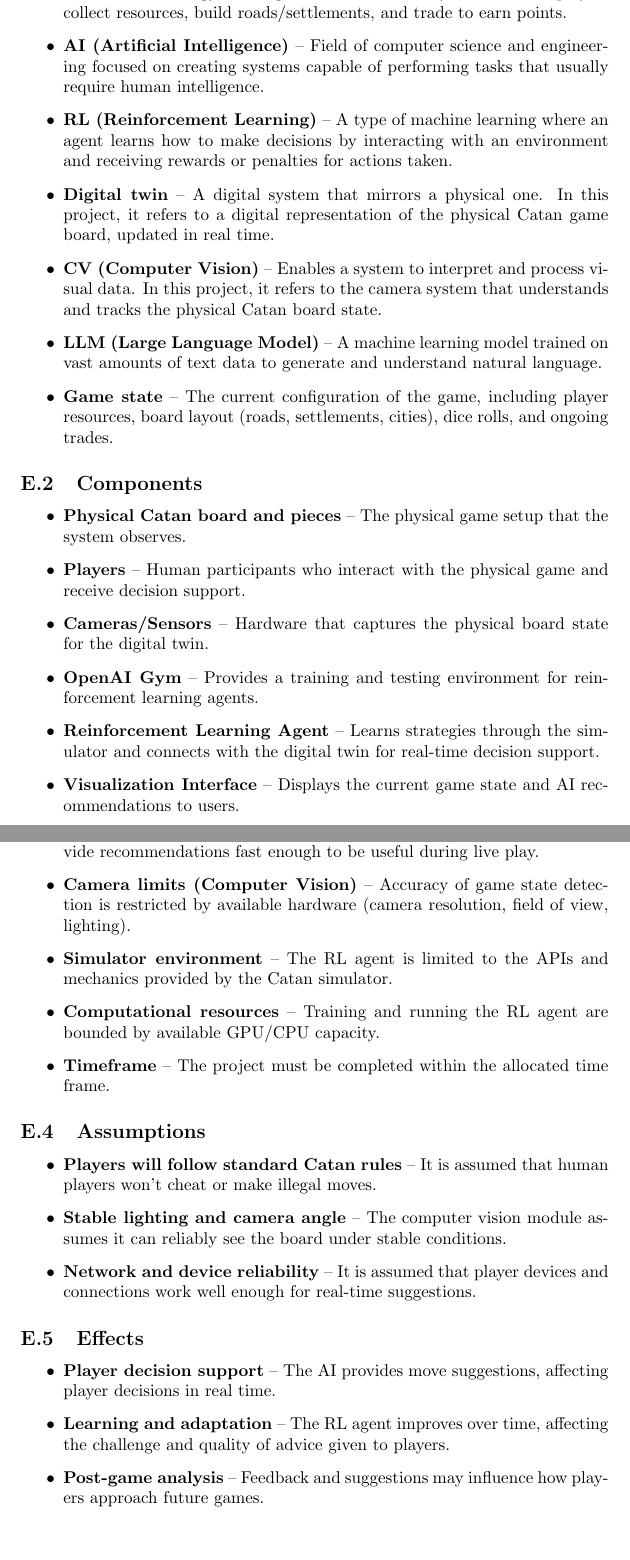
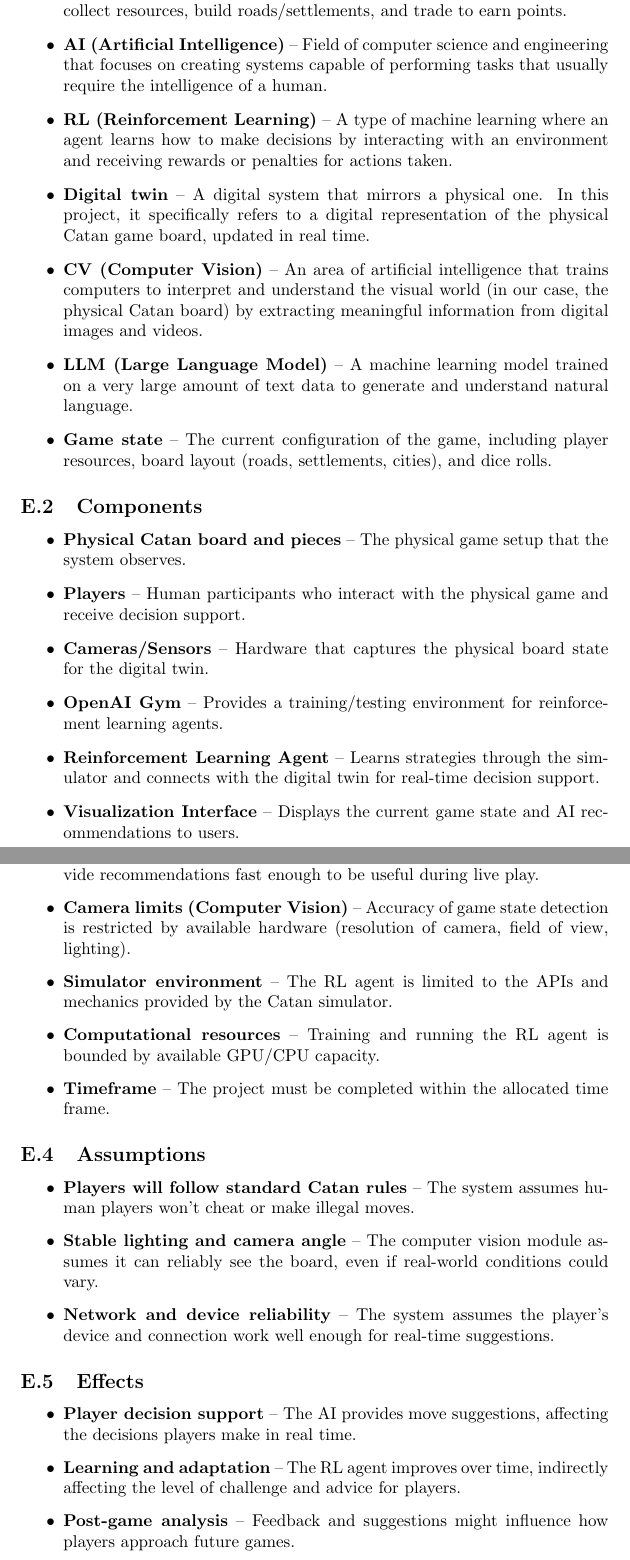
Before and after one commit to SY3141/RLCatan, a LaTeX document (docs/SRS-Meyer/SRS.tex): two parts of pages 2 and 3 of 9, joined at a grey line, cut so that both start at the same text, the shorter picture padded with empty space. Compiled offline with pdfLaTeX.

Commit message:
updated environment section in SRS with changes made during meeting - will add individual changes

```diff
--- a/docs/SRS-Meyer/SRS.tex
+++ b/docs/SRS-Meyer/SRS.tex
@@ -55,12 +55,12 @@
 \subsection{Glossary}\label{subsec:glossary}
 \begin{itemize}
     \item \textbf{Catan} – A strategy board game called \textit{Settlers of Catan} where players collect resources, build roads/settlements, and trade to earn points.
-    \item \textbf{AI (Artificial Intelligence)} – Field of computer science and engineering focused on creating systems capable of performing tasks that usually require human intelligence.
+    \item \textbf{AI (Artificial Intelligence)} – Field of computer science and engineering that focuses on creating systems capable of performing tasks that usually require the intelligence of a human.
     \item \textbf{RL (Reinforcement Learning)} – A type of machine learning where an agent learns how to make decisions by interacting with an environment and receiving rewards or penalties for actions taken.
-    \item \textbf{Digital twin} – A digital system that mirrors a physical one. In this project, it refers to a digital representation of the physical Catan game board, updated in real time.
-    \item \textbf{CV (Computer Vision)} – Enables a system to interpret and process visual data. In this project, it refers to the camera system that understands and tracks the physical Catan board state.
-    \item \textbf{LLM (Large Language Model)} – A machine learning model trained on vast amounts of text data to generate and understand natural language.
-    \item \textbf{Game state} – The current configuration of the game, including player resources, board layout (roads, settlements, cities), dice rolls, and ongoing trades.
+    \item \textbf{Digital twin} – A digital system that mirrors a physical one. In this project, it specifically refers to a digital representation of the physical Catan game board, updated in real time.
+    \item \textbf{CV (Computer Vision)} – An area of artificial intelligence that trains computers to interpret and understand the visual world (in our case, the physical Catan board) by extracting meaningful information from digital images and videos.
+    \item \textbf{LLM (Large Language Model)} – A machine learning model trained on a very large amount of text data to generate and understand natural language.
+    \item \textbf{Game state} – The current configuration of the game, including player resources, board layout (roads, settlements, cities), and dice rolls.
 \end{itemize}
 
 \subsection{Components}\label{subsec:components2}
@@ -68,7 +68,7 @@
     \item \textbf{Physical Catan board and pieces} – The physical game setup that the system observes.
     \item \textbf{Players} – Human participants who interact with the physical game and receive decision support.
     \item \textbf{Cameras/Sensors} – Hardware that captures the physical board state for the digital twin.
-    \item \textbf{OpenAI Gym} – Provides a training and testing environment for reinforcement learning agents.
+    \item \textbf{OpenAI Gym} – Provides a training/testing environment for reinforcement learning agents.
     \item \textbf{Reinforcement Learning Agent} – Learns strategies through the simulator and connects with the digital twin for real-time decision support.
     \item \textbf{Visualization Interface} – Displays the current game state and AI recommendations to users.
     \item \textbf{Optional components:}
@@ -82,23 +82,22 @@
 \begin{itemize}
     \item \textbf{Game rules of Catan} – The RL agent must strictly follow the official rules of the game.
     \item \textbf{Real-time operation} – The system must process board states and provide recommendations fast enough to be useful during live play.
-    \item \textbf{Camera limits (Computer Vision)} – Accuracy of game state detection is restricted by available hardware (camera resolution, field of view, lighting).
+    \item \textbf{Camera limits (Computer Vision)} – Accuracy of game state detection is restricted by available hardware (resolution of camera, field of view, lighting).
     \item \textbf{Simulator environment} – The RL agent is limited to the APIs and mechanics provided by the Catan simulator.
-    \item \textbf{Computational resources} – Training and running the RL agent are bounded by available GPU/CPU capacity.
+    \item \textbf{Computational resources} – Training and running the RL agent is bounded by available GPU/CPU capacity.
     \item \textbf{Timeframe} – The project must be completed within the allocated time frame.
 \end{itemize}
 
 \subsection{Assumptions}\label{subsec:assumptions}
 \begin{itemize}
-    \item \textbf{Players will follow standard Catan rules} – It is assumed that human players won’t cheat or make illegal moves.
-    \item \textbf{Stable lighting and camera angle} – The computer vision module assumes it can reliably see the board under stable conditions.
-    \item \textbf{Network and device reliability} – It is assumed that player devices and connections work well enough for real-time suggestions.
+    \item \textbf{Players will follow standard Catan rules} – The system assumes human players won’t cheat or make illegal moves.
+    \item \textbf{Stable lighting and camera angle} – The computer vision module assumes it can reliably see the board, even if real-world conditions could vary.
+    \item \textbf{Network and device reliability} – The system assumes the player’s device and connection work well enough for real-time suggestions.
 \end{itemize}
 
 \subsection{Effects}\label{subsec:effects}
 \begin{itemize}
-    \item \textbf{Player decision support} – The AI provides move suggestions, affecting player decisions in real time.
-    \item \textbf{Learning and adaptation} – The RL agent improves over time, affecting the challenge and quality of advice given to players.
-    \item \textbf{Post-game analysis} – Feedback and suggestions may influence how players approach future games.
-    \item \textbf{Device usage} – The system utilizes computational resources on player devices or servers for inference and visualization.
-    \item \textbf{Game pacing} – Real-time suggestions could alter the flow and pacing of the game.
+    \item \textbf{Player decision support} – The AI provides move suggestions, affecting the decisions players make in real time.
+    \item \textbf{Learning and adaptation} – The RL agent improves over time, indirectly affecting the level of challenge and advice for players.
+    \item \textbf{Post-game analysis} – Feedback and suggestions might influence how players approach future games.
+    \item \textbf{Device usage} – The system uses computational resources on player devices or servers for inference and visualization.
```
Also changed, not shown: docs/SRS-Meyer/SRS.tex (12 more changed lines).
